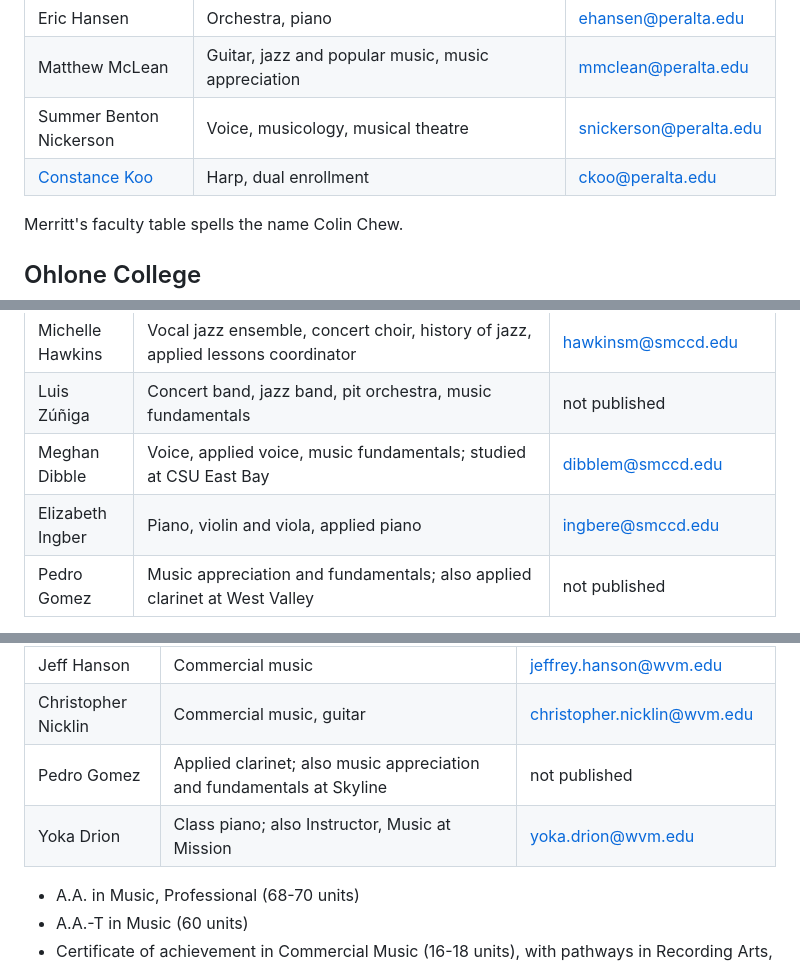
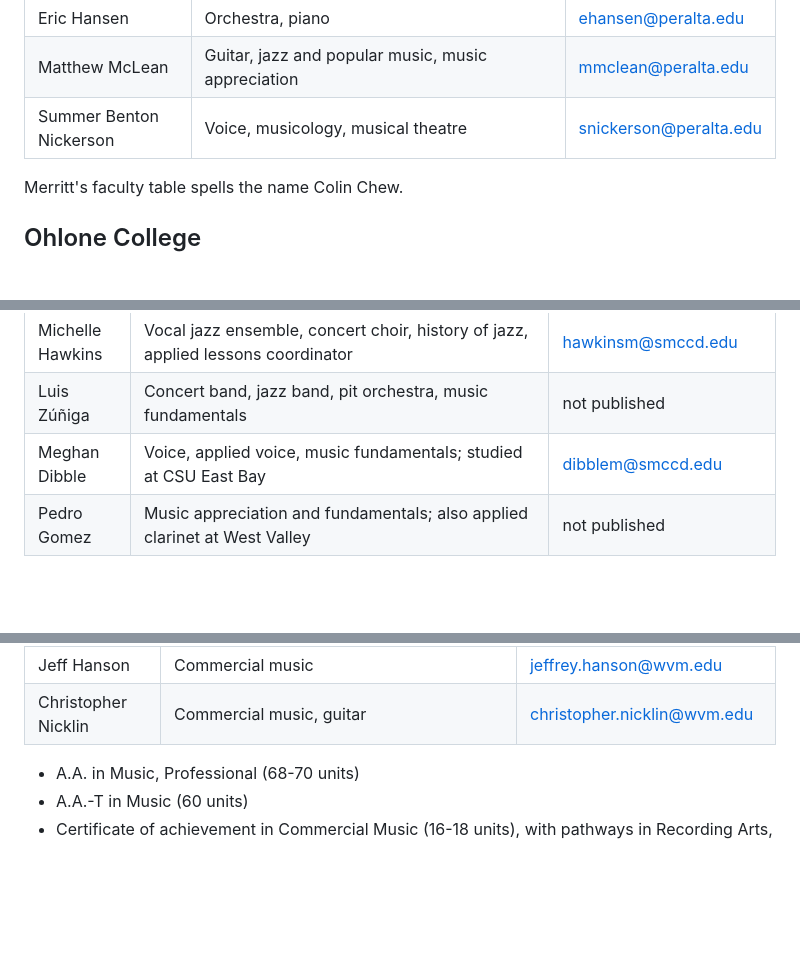
Before and after one commit to csuebmusic/music-curriculum, a Markdown page: documents/community-college-contacts.md, 3 parts joined by grey strips. GitHub-like rendering; blank space fills up the shorter version.

Commit message:
drop performance-only faculty
Removed Constance Koo at Merritt, Elizabeth Ingber at Skyline, and the
West Valley rows for Pedro Gomez and Yoka Drion, who teach applied
clarinet and class piano there.

Ensemble directors and heads of ensembles stay, including Eric Hansen on
orchestra at Merritt, Patrick Wolff on ensembles at College of San Mateo,
Tim Acosta at Solano, Zuniga at Skyline, and Ordaz at Mission.

```diff
--- a/documents/community-college-contacts.md
+++ b/documents/community-college-contacts.md
@@ -152,7 +152,6 @@ A Luis Zuniga also directs concert band, jazz band, and pit orchestra at Skyline
 | Eric Hansen | Orchestra, piano | ehansen@peralta.edu |
 | Matthew McLean | Guitar, jazz and popular music, music appreciation | mmclean@peralta.edu |
 | Summer Benton Nickerson | Voice, musicology, musical theatre | snickerson@peralta.edu |
-| [Constance Koo](http://constancekoo.com) | Harp, dual enrollment | ckoo@peralta.edu |
 
 Merritt's faculty table spells the name Colin Chew.
 
@@ -312,7 +311,6 @@ SRJC runs the full theory and musicianship core, MUSC 2A through 2D and 3A throu
 | Michelle Hawkins | Vocal jazz ensemble, concert choir, history of jazz, applied lessons coordinator | hawkinsm@smccd.edu |
 | Luis Zúñiga | Concert band, jazz band, pit orchestra, music fundamentals | not published |
 | Meghan Dibble | Voice, applied voice, music fundamentals; studied at CSU East Bay | dibblem@smccd.edu |
-| Elizabeth Ingber | Piano, violin and viola, applied piano | ingbere@smccd.edu |
 | Pedro Gomez | Music appreciation and fundamentals; also applied clarinet at West Valley | not published |
 
 - A.A. in Music
@@ -355,8 +353,6 @@ Juliano, Acosta, and Holland aren't in the employee directory.
 | Michael Lande | Commercial music | michael.lande@wvm.edu |
 | Jeff Hanson | Commercial music | jeffrey.hanson@wvm.edu |
 | Christopher Nicklin | Commercial music, guitar | christopher.nicklin@wvm.edu |
-| Pedro Gomez | Applied clarinet; also music appreciation and fundamentals at Skyline | not published |
-| Yoka Drion | Class piano; also Instructor, Music at Mission | yoka.drion@wvm.edu |
 
 - A.A. in Music, Professional (68-70 units)
 - A.A.-T in Music (60 units)
```
